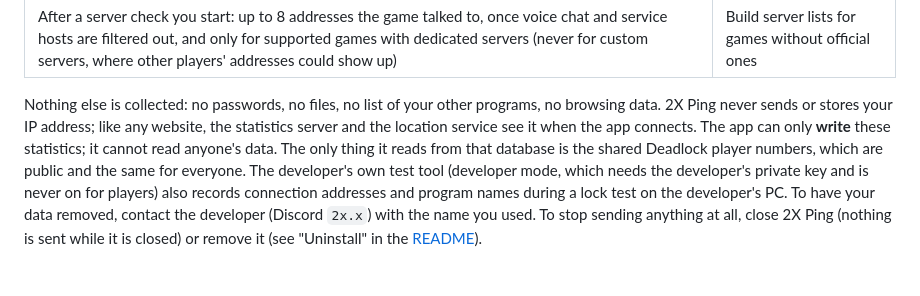
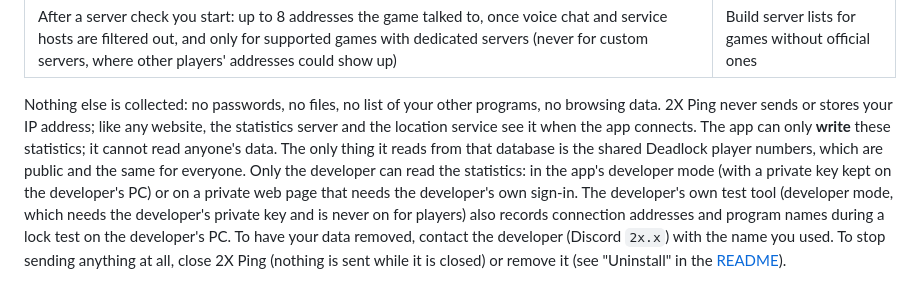
Before and after one commit to ldo2x/2XPing, a Markdown page: SECURITY.md, the part around the change. GitHub-like rendering; blank space fills up the shorter version.

Commit message:
Docs: WEB-DASHBOARD.md owner setup (sign-ups off, add user, run SQL and owner line, MFA, URL); SECURITY.md says who can read the statistics
Co-Authored-By: Claude Opus 5.5 <noreply@anthropic.com>

```diff
--- a/SECURITY.md
+++ b/SECURITY.md
@@ -46,7 +46,7 @@ The first-launch screen says this in short, general words and links here with **
 | Problems the app detects by itself (e.g. playing on a server outside your lock, a lock whose firewall rules disappeared, Windows Firewall off, a failed download, heavy packet loss, a crash), once each per session, with the details needed to fix them | Fix bugs without you having to report them |
 | After a server check you start: up to 8 addresses the game talked to, once voice chat and service hosts are filtered out, and only for supported games with dedicated servers (never for custom servers, where other players' addresses could show up) | Build server lists for games without official ones |
 
-Nothing else is collected: no passwords, no files, no list of your other programs, no browsing data. 2X Ping never sends or stores your IP address; like any website, the statistics server and the location service see it when the app connects. The app can only **write** these statistics; it cannot read anyone's data. The only thing it reads from that database is the shared Deadlock player numbers, which are public and the same for everyone.
+Nothing else is collected: no passwords, no files, no list of your other programs, no browsing data. 2X Ping never sends or stores your IP address; like any website, the statistics server and the location service see it when the app connects. The app can only **write** these statistics; it cannot read anyone's data. The only thing it reads from that database is the shared Deadlock player numbers, which are public and the same for everyone. Only the developer can read the statistics: in the app's developer mode (with a private key kept on the developer's PC) or on a private web page that needs the developer's own sign-in.
 The developer's own test tool (developer mode, which needs the developer's private key and is never on for players) also records connection addresses and program names during a lock test on the developer's PC.
 To have your data removed, contact the developer (Discord `2x.x`) with the name you used. To stop sending anything at all, close 2X Ping (nothing is sent while it is closed) or remove it (see "Uninstall" in the [README](README.en.md#uninstall)).
 
```
Also changed, not shown: docs/WEB-DASHBOARD.md (added, +57 -0 lines).
